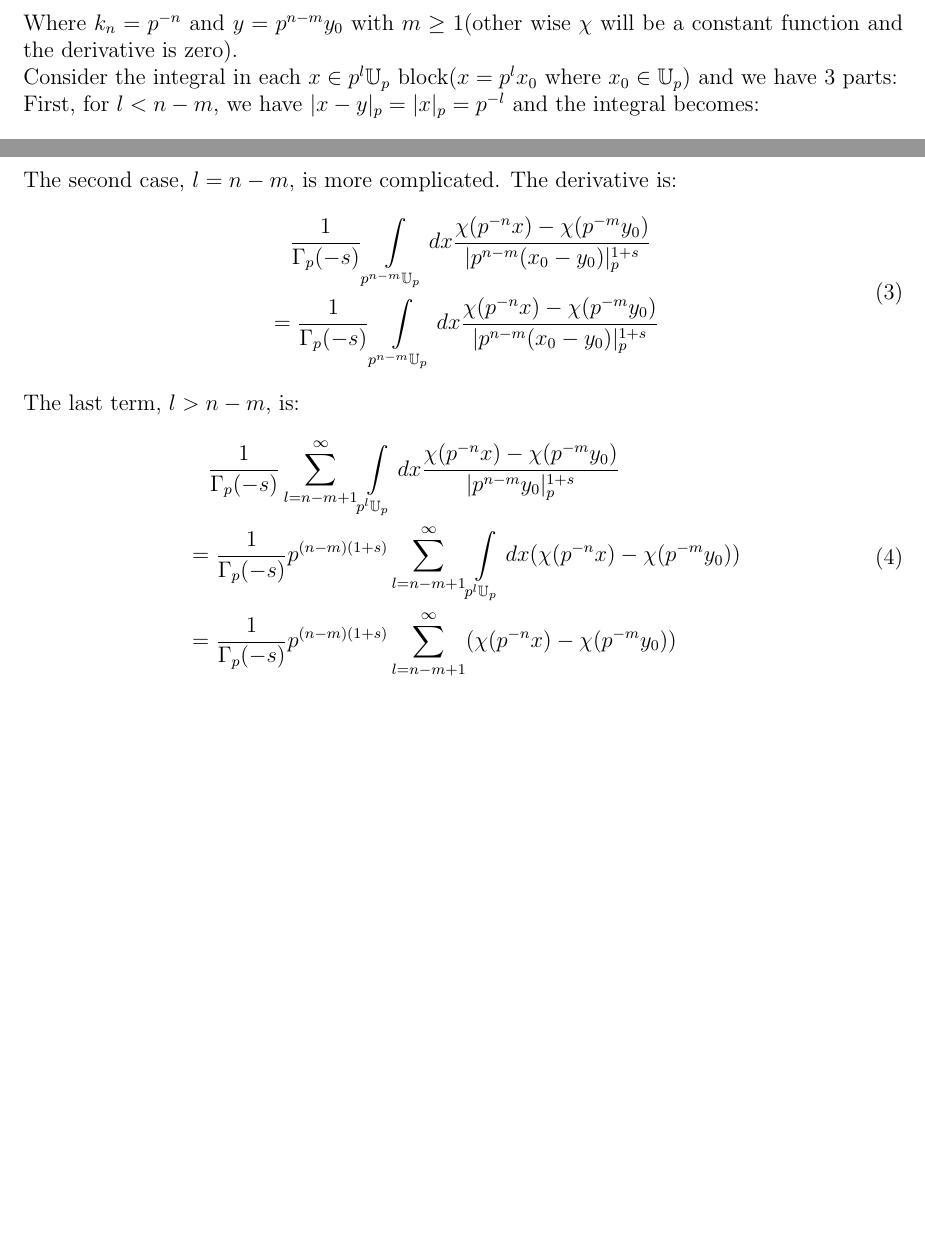
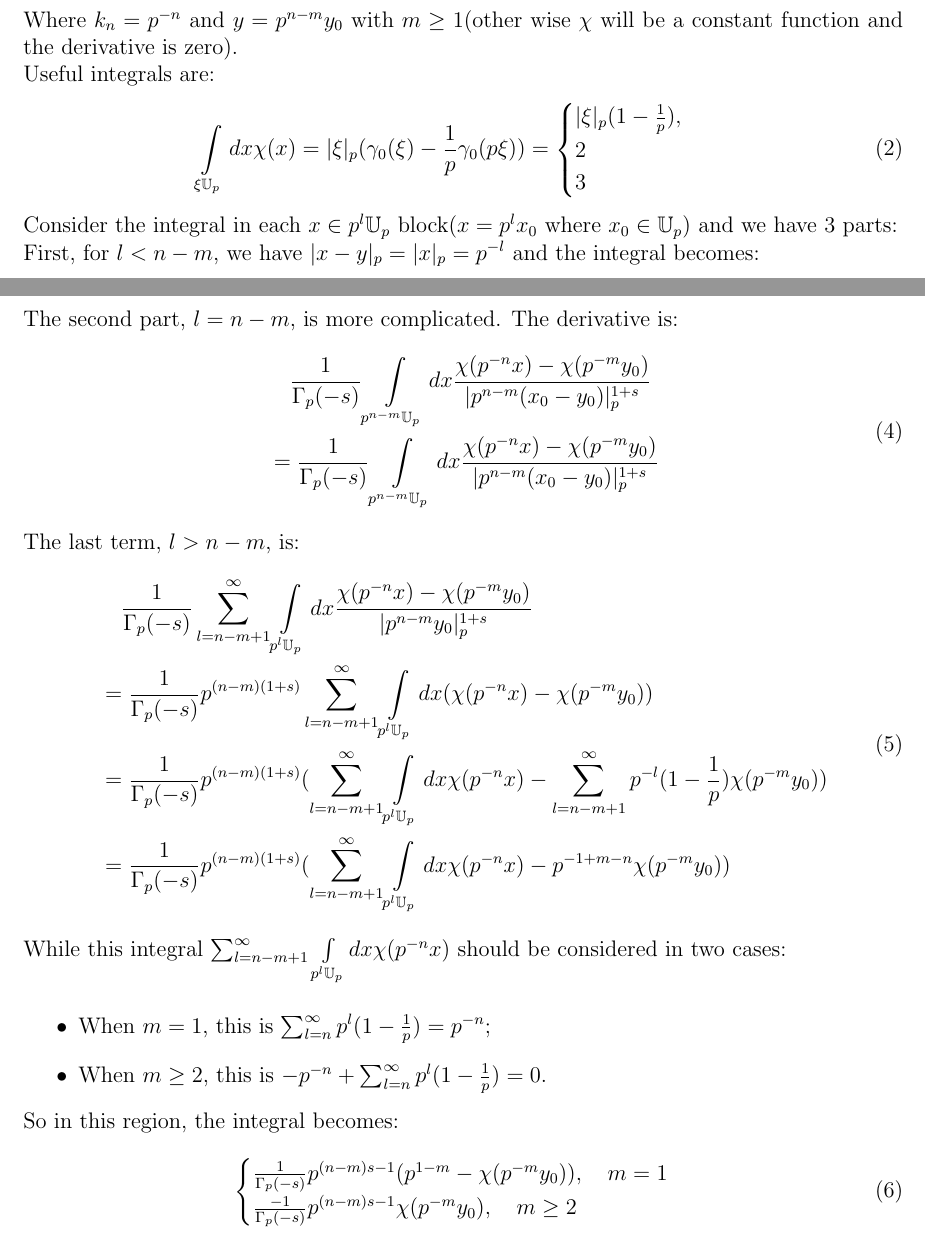
Before and after one commit to ZimingJi/Calculating_Vladimirov-derivatives, a LaTeX document (Calculating_V-derivatives.tex): two parts of pages 1 and 2 of 2, joined at a grey line, cut so that both start at the same text, the shorter picture padded with empty space. Compiled offline with pdfLaTeX.

Commit message:
jintiannengxiewan

```diff
--- a/Calculating_V-derivatives.tex
+++ b/Calculating_V-derivatives.tex
@@ -37,6 +37,15 @@ It seems to me that there are two ways to do the calculation: one is to split $\
 D^s_y \chi(k_n y)=\frac{1}{\Gamma_p (-s)} \int\limits _{\mathbb{Q}_p}dx \frac{\chi( p^{-n} x) - \chi( p^{-m}y_0)}{|x-p^{n-m}y_0|_p^{1+s}}
 \end{equation}
 Where $k_n=p^{-n}$ and $y=p^{n-m} y_0$ with $m\geq 1$(other wise $\chi$ will be a constant function and the derivative is zero).\\
+Useful integrals are:
+\begin{equation}
+\int\limits_{\xi \mathbb{U}_p}dx\chi(x)=|\xi|_p(\gamma_0(\xi)-\frac{1}{p}\gamma_0(p\xi))
+=\begin{cases}
+|\xi|_p(1-\frac{1}{p}),\quad \\
+2\\
+3
+\end{cases}
+\end{equation}
 Consider the integral in each $x\in p^l \mathbb{U}_p$ block($x=p^l x_0$ where $x_0\in \mathbb{U}_p$) and we have 3 parts:\\
 First, for $l<n-m$, we have $|x-y|_p=|x|_p=p^{-l}$ and the integral becomes:
 \begin{equation}
@@ -48,7 +57,7 @@ First, for $l<n-m$, we have $|x-y|_p=|x|_p=p^{-l}$ and the integral becomes:
 &= \frac{- \chi( p^{-m}y_0)}{\Gamma_p(-s)} \frac{p-1}{p^s-1} p^{s(n-m)-1}.
 \end{split}
 \end{equation}
-The second case, $l=n-m$, is more complicated. The derivative is:
+The second part, $l=n-m$, is more complicated. The derivative is:
 \begin{equation}
 \begin{split}
 &\quad\frac{1}{\Gamma_p (-s)} \int\limits _{p^{n-m}\mathbb{U}_p}dx\frac{\chi( p^{-n} x) - \chi( p^{-m}y_0)}{|p^{n-m}(x_0-y_0)|_p^{1+s}}\\
@@ -60,8 +69,21 @@ The last term, $l>n-m$, is:
 \begin{split}
 &\quad\frac{1}{\Gamma_p (-s)} \sum_{l=n-m+1}^{\infty} \int\limits _{p^l \mathbb{U}_p}dx\frac{\chi( p^{-n} x) - \chi( p^{-m}y_0)}{|p^{n-m}y_0|_p^{1+s}}\\
 &=\frac{1}{\Gamma_p (-s)} p^{(n-m)(1+s)} \sum_{l=n-m+1}^{\infty} \int\limits _{p^l \mathbb{U}_p}dx (\chi( p^{-n} x) - \chi( p^{-m}y_0))\\
-&=\frac{1}{\Gamma_p (-s)} p^{(n-m)(1+s)} \sum_{l=n-m+1}^{\infty} (\chi( p^{-n} x) - \chi( p^{-m}y_0))
+&=\frac{1}{\Gamma_p (-s)} p^{(n-m)(1+s)} (\sum_{l=n-m+1}^{\infty} \int\limits _{p^l \mathbb{U}_p}dx \chi( p^{-n} x) - \sum_{l=n-m+1}^{\infty} p^{-l}(1-\frac{1}{p})\chi( p^{-m}y_0))\\
+&=\frac{1}{\Gamma_p (-s)} p^{(n-m)(1+s)} (\sum_{l=n-m+1}^{\infty} \int\limits _{p^l \mathbb{U}_p}dx \chi( p^{-n} x) - p^{-1+m-n}\chi( p^{-m}y_0))
 \end{split}
+\end{equation}
+While this integral $\sum_{l=n-m+1}^{\infty}\int\limits _{p^l \mathbb{U}_p}dx \chi( p^{-n} x)$ should be considered in two cases: \\
+\begin{itemize}
+\item When $m=1$, this is $\sum^\infty_{l=n}p^l(1-\frac{1}{p})=p^{-n}$;
+\item When $m\geq 2$, this is $-p^{-n}+\sum^\infty_{l=n}p^l(1-\frac{1}{p})=0$.
+\end{itemize}
+So in this region, the integral becomes:
+\begin{equation}
+\begin{cases}
+\frac{1}{\Gamma_p (-s)} p^{(n-m)s-1} (p^{1-m} - \chi( p^{-m}y_0)), \quad m=1\\
+\frac{-1}{\Gamma_p (-s)} p^{(n-m)s-1} \chi( p^{-m}y_0), \quad m\geq 2
+\end{cases}
 \end{equation}
 \end{paragraph}
 
```
Also changed, not shown: Calculating_V-derivatives.pdf, 2 other files.
